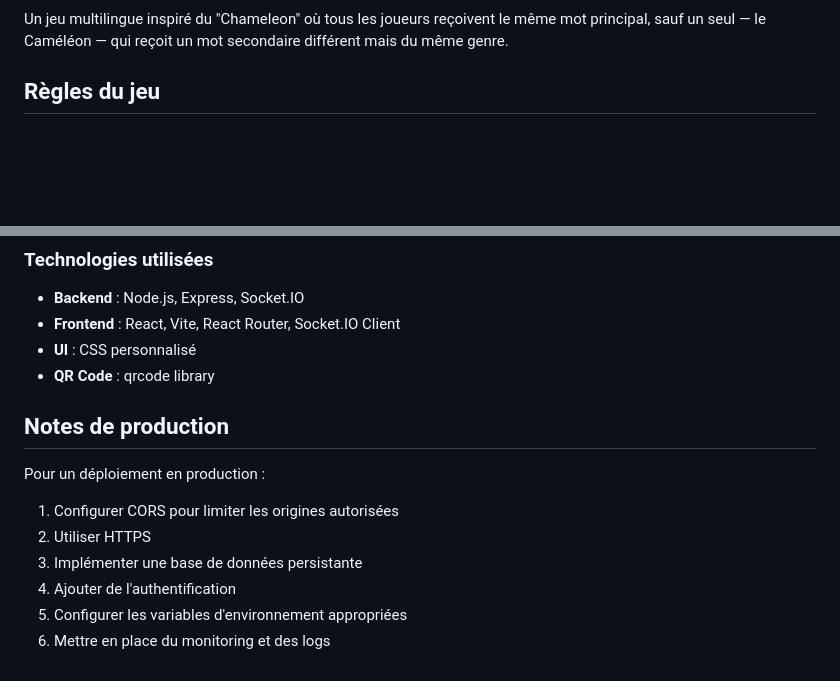
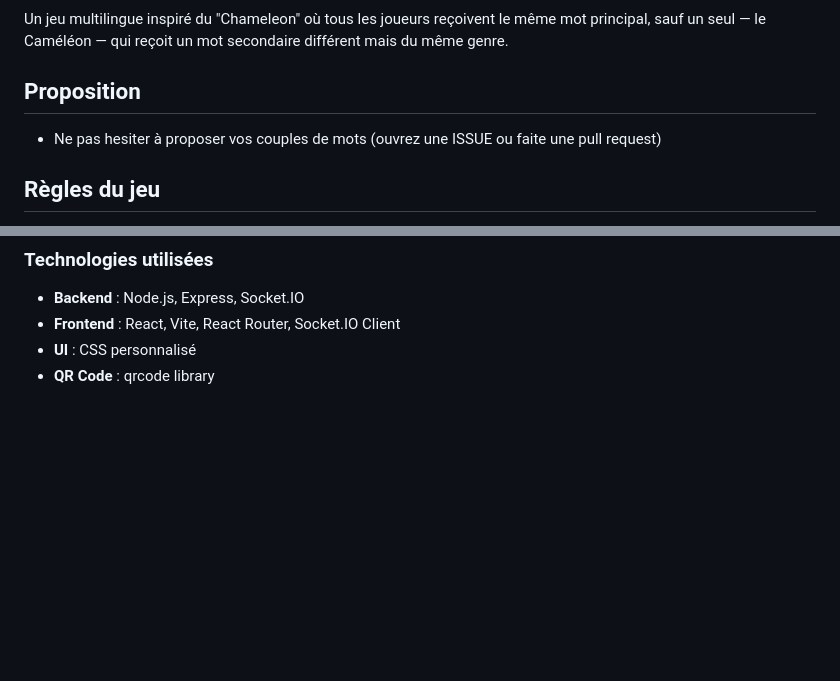
Before and after one commit to Gizmo091/game_chameleon, a Markdown page: README.md, 2 parts joined by grey strips. GitHub-like rendering; blank space fills up the shorter version.

```diff
--- a/README.md
+++ b/README.md
@@ -3,4 +12,8 @@
 Un jeu multilingue inspiré du "Chameleon" où tous les joueurs reçoivent le même mot principal, sauf un seul — le Caméléon — qui reçoit un mot secondaire différent mais du même genre.
+
+## Proposition
+
+- Ne pas hesiter à proposer vos couples de mots (ouvrez une ISSUE ou faite une pull request)
 
 ## Règles du jeu
 
@@ -224,14 +237,3 @@ game_chameleon/
 - **Frontend** : React, Vite, React Router, Socket.IO Client
 - **UI** : CSS personnalisé
 - **QR Code** : qrcode library
-
-## Notes de production
-
-Pour un déploiement en production :
-
-1. Configurer CORS pour limiter les origines autorisées
-2. Utiliser HTTPS
-3. Implémenter une base de données persistante
-4. Ajouter de l'authentification
-5. Configurer les variables d'environnement appropriées
-6. Mettre en place du monitoring et des logs
```
Also changed, not shown: other parts of README.md (+9 -0 lines), README-DOCKER.md (deleted, +0 -107 lines).
